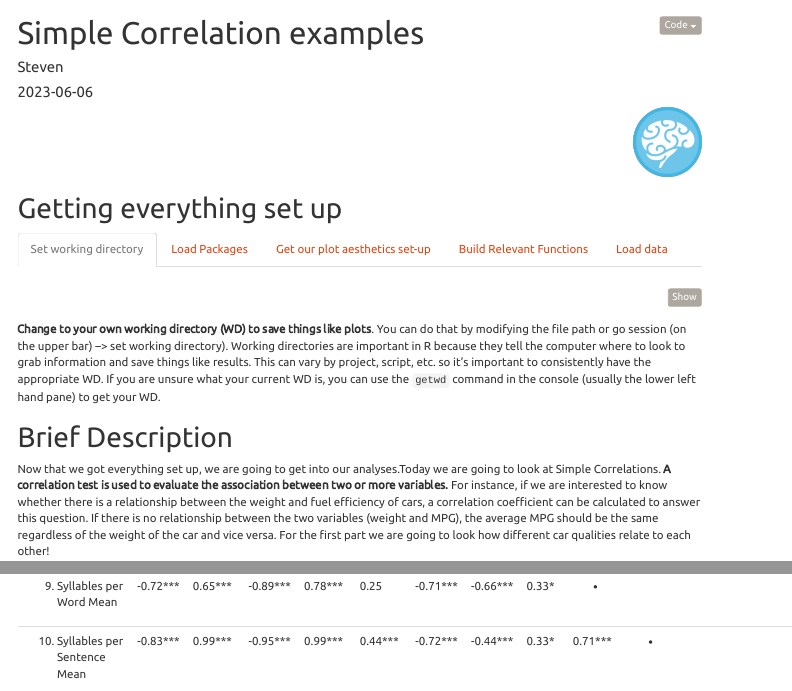
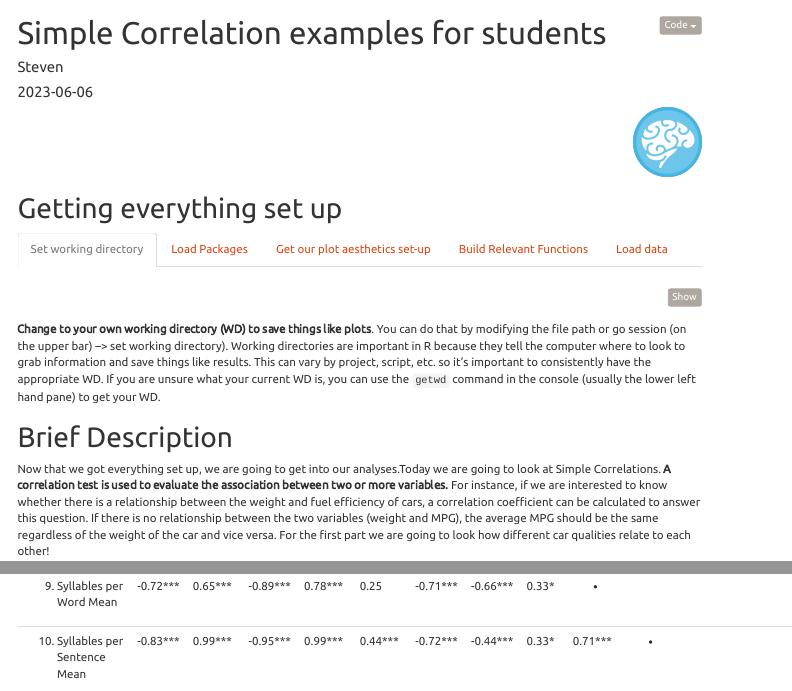
Before and after one commit to cnlab/Summer-Coding, an R Markdown document (correlation/correlation-markdown.Rmd): the page in a window 1100 px wide, from its top, and a second part further down, joined at a grey line. Rendered offline with R 4.5, knitr and Pandoc, with nearby package versions; some code elsewhere in the file could not run offline; menus at the side of the page are left out.

Commit message:
updating syntax

```diff
--- a/correlation/correlation-markdown.Rmd
+++ b/correlation/correlation-markdown.Rmd
@@ -1,5 +1,5 @@
 ---
-title: "Simple Correlation examples "
+title: "Simple Correlation examples for students "
 author: "Steven"
 date: "`r Sys.Date()`"
 output:
```
